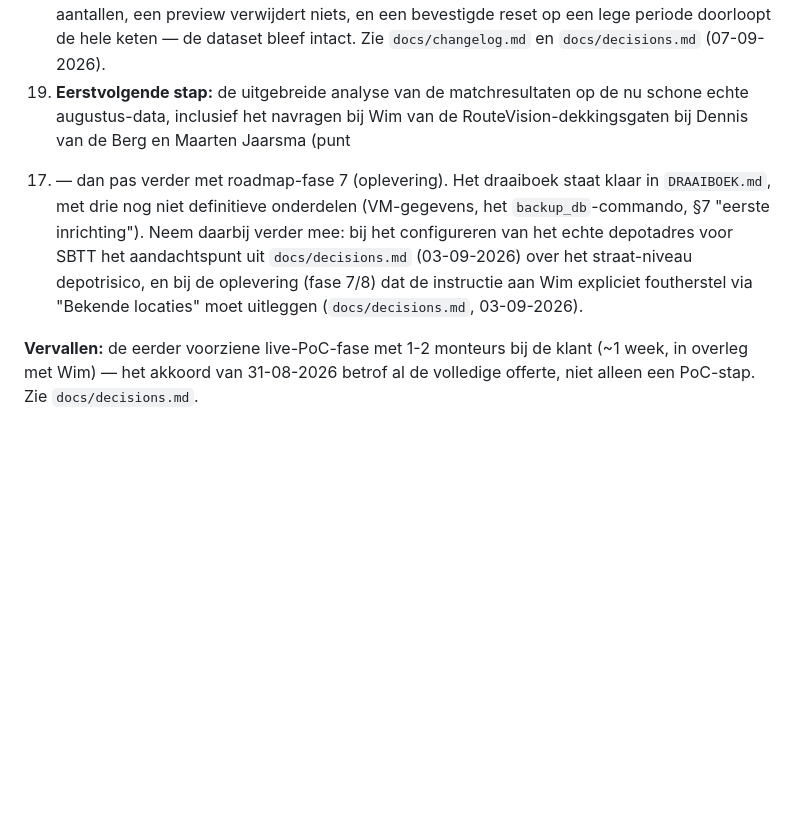
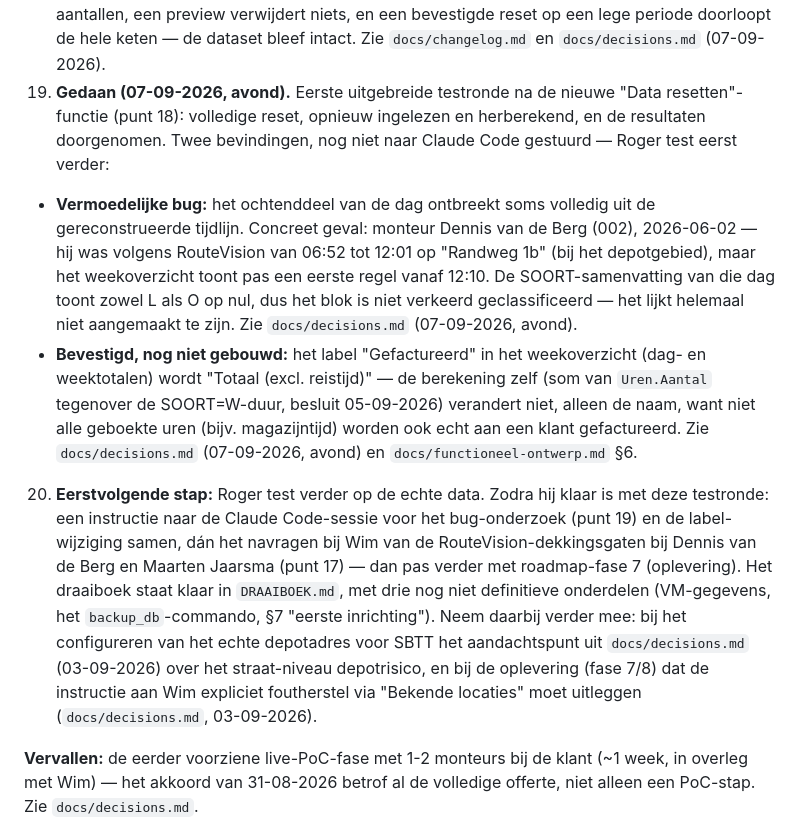
Before and after one commit to RogerH72/stroes-rit-match, a Markdown page: GUIDELINES.md, the part around the change. Drawn GitHub-style; blank space fills up the shorter version.

```diff
--- a/GUIDELINES.md
+++ b/GUIDELINES.md
@@ -269,17 +269,37 @@ RouteVision-data komt voor de PoC uit een handmatige download, niet uit de API.
    formulier toont de juiste aantallen, een preview verwijdert niets, en een
    bevestigde reset op een lege periode doorloopt de hele keten — de dataset
    bleef intact. Zie `docs/changelog.md` en `docs/decisions.md` (07-09-2026).
-19. **Eerstvolgende stap:** de uitgebreide analyse van de matchresultaten op
-   de nu schone echte augustus-data, inclusief het navragen bij Wim van de
-   RouteVision-dekkingsgaten bij Dennis van de Berg en Maarten Jaarsma (punt
-   17) — dan pas verder met roadmap-fase 7 (oplevering). Het draaiboek staat
-   klaar in `DRAAIBOEK.md`, met drie nog niet definitieve onderdelen
-   (VM-gegevens, het `backup_db`-commando, §7 "eerste inrichting"). Neem
-   daarbij verder mee: bij het configureren van het echte depotadres voor
-   SBTT het aandachtspunt uit `docs/decisions.md` (03-09-2026) over het
-   straat-niveau depotrisico, en bij de oplevering (fase 7/8) dat de
-   instructie aan Wim expliciet foutherstel via "Bekende locaties" moet
-   uitleggen (`docs/decisions.md`, 03-09-2026).
+19. **Gedaan (07-09-2026, avond).** Eerste uitgebreide testronde na de nieuwe
+   "Data resetten"-functie (punt 18): volledige reset, opnieuw ingelezen en
+   herberekend, en de resultaten doorgenomen. Twee bevindingen, nog niet naar
+   Claude Code gestuurd — Roger test eerst verder:
+   - **Vermoedelijke bug:** het ochtenddeel van de dag ontbreekt soms volledig
+     uit de gereconstrueerde tijdlijn. Concreet geval: monteur Dennis van de
+     Berg (002), 2026-06-02 — hij was volgens RouteVision van 06:52 tot 12:01
+     op "Randweg 1b" (bij het depotgebied), maar het weekoverzicht toont pas
+     een eerste regel vanaf 12:10. De SOORT-samenvatting van die dag toont
+     zowel L als O op nul, dus het blok is niet verkeerd geclassificeerd —
+     het lijkt helemaal niet aangemaakt te zijn. Zie `docs/decisions.md`
+     (07-09-2026, avond).
+   - **Bevestigd, nog niet gebouwd:** het label "Gefactureerd" in het
+     weekoverzicht (dag- en weektotalen) wordt "Totaal (excl. reistijd)" —
+     de berekening zelf (som van `Uren.Aantal` tegenover de SOORT=W-duur,
+     besluit 05-09-2026) verandert niet, alleen de naam, want niet alle
+     geboekte uren (bijv. magazijntijd) worden ook echt aan een klant
+     gefactureerd. Zie `docs/decisions.md` (07-09-2026, avond) en
+     `docs/functioneel-ontwerp.md` §6.
+20. **Eerstvolgende stap:** Roger test verder op de echte data. Zodra hij
+   klaar is met deze testronde: een instructie naar de Claude Code-sessie
+   voor het bug-onderzoek (punt 19) en de label-wijziging samen, dán het
+   navragen bij Wim van de RouteVision-dekkingsgaten bij Dennis van de Berg
+   en Maarten Jaarsma (punt 17) — dan pas verder met roadmap-fase 7
+   (oplevering). Het draaiboek staat klaar in `DRAAIBOEK.md`, met drie nog
+   niet definitieve onderdelen (VM-gegevens, het `backup_db`-commando, §7
+   "eerste inrichting"). Neem daarbij verder mee: bij het configureren van
+   het echte depotadres voor SBTT het aandachtspunt uit `docs/decisions.md`
+   (03-09-2026) over het straat-niveau depotrisico, en bij de oplevering
+   (fase 7/8) dat de instructie aan Wim expliciet foutherstel via "Bekende
+   locaties" moet uitleggen (`docs/decisions.md`, 03-09-2026).
 
 **Vervallen:** de eerder voorziene live-PoC-fase met 1-2 monteurs bij de klant (~1
 week, in overleg met Wim) — het akkoord van 31-08-2026 betrof al de volledige
```
Also changed, not shown: docs/decisions.md (+36 -0 lines), docs/functioneel-ontwerp.md (+13 -0 lines).
